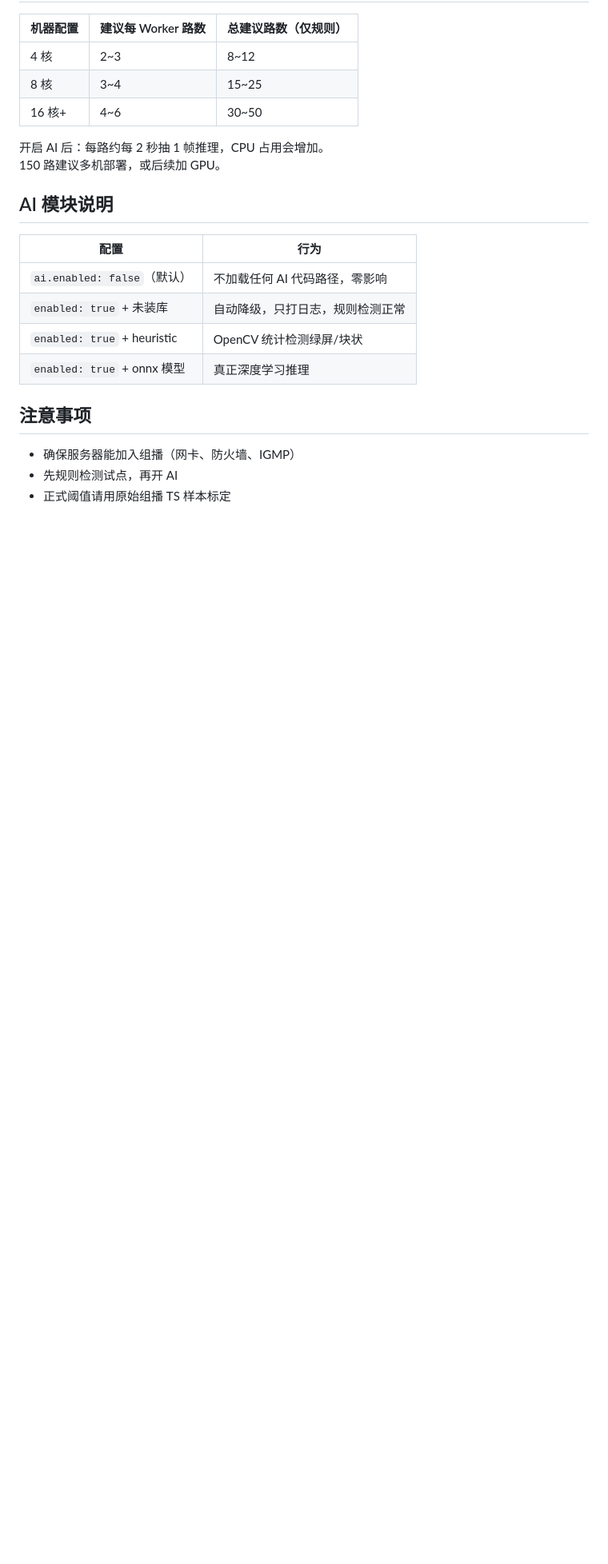
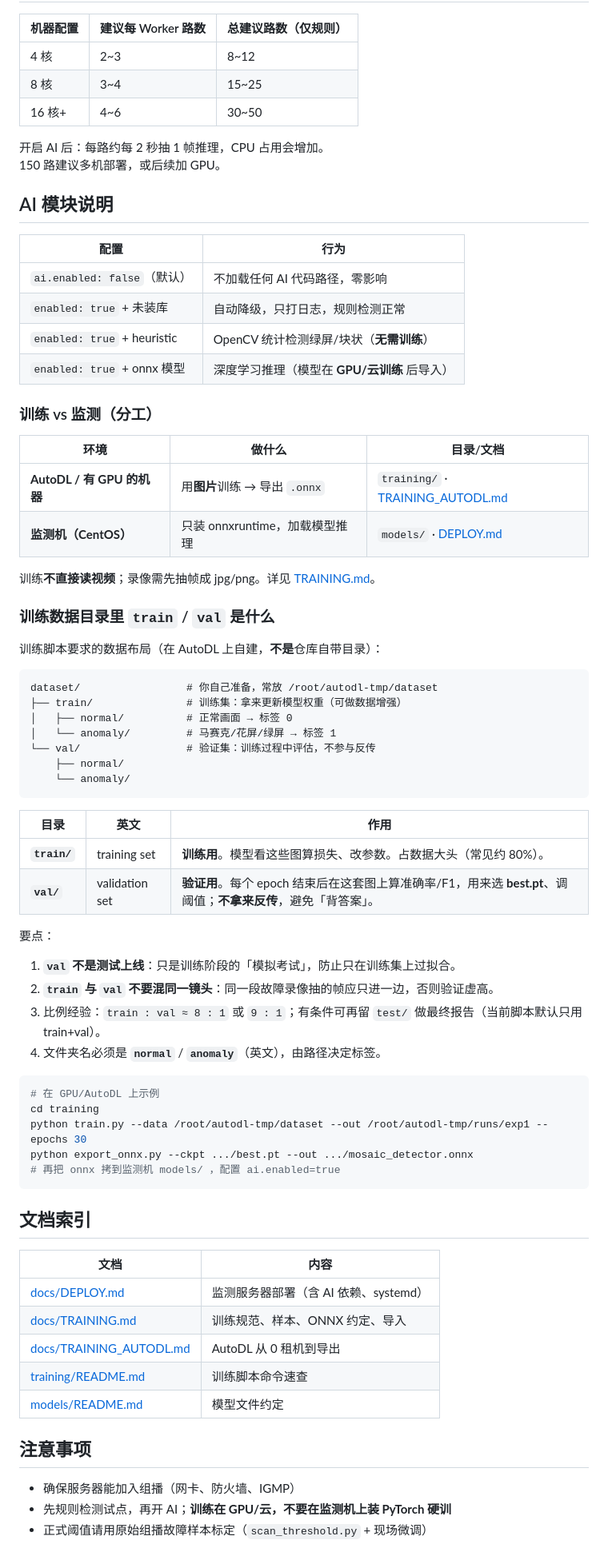
Before and after one commit to outlee/ai_monitor_code, a Markdown page: README.md, the part around one of its changes. Shown at 80% size. Rendered like a GitHub page; blank space fills up the shorter version.

Commit message:
docs: README 补充 training 目录与 train/val 说明
目录树加入 training/、docs/；解释训练集与验证集分工及数据布局。

````diff
--- a/README.md
+++ b/README.md
@@ -246,11 +258,64 @@ defaults:
 |------|------|
 | `ai.enabled: false`（默认） | 不加载任何 AI 代码路径，零影响 |
 | `enabled: true` + 未装库 | 自动降级，只打日志，规则检测正常 |
-| `enabled: true` + heuristic | OpenCV 统计检测绿屏/块状 |
-| `enabled: true` + onnx 模型 | 真正深度学习推理 |
+| `enabled: true` + heuristic | OpenCV 统计检测绿屏/块状（**无需训练**） |
+| `enabled: true` + onnx 模型 | 深度学习推理（模型在 **GPU/云训练** 后导入） |
+
+### 训练 vs 监测（分工）
+
+| 环境 | 做什么 | 目录/文档 |
+|------|--------|-----------|
+| **AutoDL / 有 GPU 的机器** | 用**图片**训练 → 导出 `.onnx` | `training/` · [TRAINING_AUTODL.md](docs/TRAINING_AUTODL.md) |
+| **监测机（CentOS）** | 只装 onnxruntime，加载模型推理 | `models/` · [DEPLOY.md](docs/DEPLOY.md) |
+
+训练**不直接读视频**；录像需先抽帧成 jpg/png。详见 [TRAINING.md](docs/TRAINING.md)。
+
+### 训练数据目录里 `train` / `val` 是什么
+
+训练脚本要求的数据布局（在 AutoDL 上自建，**不是**仓库自带目录）：
+
+```text
+dataset/                 # 你自己准备，常放 /root/autodl-tmp/dataset
+├── train/               # 训练集：拿来更新模型权重（可做数据增强）
+│   ├── normal/          # 正常画面 → 标签 0
+│   └── anomaly/         # 马赛克/花屏/绿屏 → 标签 1
+└── val/                 # 验证集：训练过程中评估，不参与反传
+    ├── normal/
+    └── anomaly/
+```
+
+| 目录 | 英文 | 作用 |
+|------|------|------|
+| **`train/`** | training set | **训练用**。模型看这些图算损失、改参数。占数据大头（常见约 80%）。 |
+| **`val/`** | validation set | **验证用**。每个 epoch 结束后在这套图上算准确率/F1，用来选 **best.pt**、调阈值；**不拿来反传**，避免「背答案」。 |
+
+要点：
+
+1. **`val` 不是测试上线**：只是训练阶段的「模拟考试」，防止只在训练集上过拟合。
+2. **`train` 与 `val` 不要混同一镜头**：同一段故障录像抽的帧应只进一边，否则验证虚高。
+3. 比例经验：`train : val ≈ 8 : 1` 或 `9 : 1`；有条件可再留 `test/` 做最终报告（当前脚本默认只用 train+val）。
+4. 文件夹名必须是 **`normal`** / **`anomaly`**（英文），由路径决定标签。
+
+```bash
+# 在 GPU/AutoDL 上示例
+cd training
+python train.py --data /root/autodl-tmp/dataset --out /root/autodl-tmp/runs/exp1 --epochs 30
+python export_onnx.py --ckpt .../best.pt --out .../mosaic_detector.onnx
+# 再把 onnx 拷到监测机 models/ ，配置 ai.enabled=true
+```
+
+## 文档索引
+
+| 文档 | 内容 |
+|------|------|
+| [docs/DEPLOY.md](docs/DEPLOY.md) | 监测服务器部署（含 AI 依赖、systemd） |
+| [docs/TRAINING.md](docs/TRAINING.md) | 训练规范、样本、ONNX 约定、导入 |
+| [docs/TRAINING_AUTODL.md](docs/TRAINING_AUTODL.md) | AutoDL 从 0 租机到导出 |
+| [training/README.md](training/README.md) | 训练脚本命令速查 |
+| [models/README.md](models/README.md) | 模型文件约定 |
 
 ## 注意事项
 
 - 确保服务器能加入组播（网卡、防火墙、IGMP）
-- 先规则检测试点，再开 AI
-- 正式阈值请用原始组播 TS 样本标定
+- 先规则检测试点，再开 AI；**训练在 GPU/云，不要在监测机上装 PyTorch 硬训**
+- 正式阈值请用原始组播故障样本标定（`scan_threshold.py` + 现场微调）
````
Also changed, not shown: other parts of README.md (+23 -11 lines).
